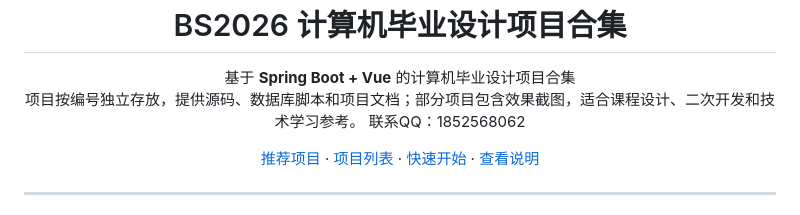
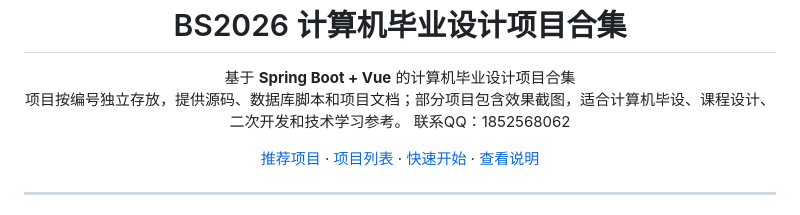
Before and after one commit to renzo1031/BS2026, a Markdown page: README.md, the part around the change. Drawn GitHub-style.

Commit message:
docs: refine README project description

```diff
--- a/README.md
+++ b/README.md
@@ -2,7 +2,7 @@
 
 <p align="center">
   基于 <strong>Spring Boot + Vue</strong> 的计算机毕业设计项目合集<br>
-  项目按编号独立存放，提供源码、数据库脚本和项目文档；部分项目包含效果截图，适合课程设计、二次开发和技术学习参考。
+  项目按编号独立存放，提供源码、数据库脚本和项目文档；部分项目包含效果截图，适合计算机毕设、课程设计、二次开发和技术学习参考。
   联系QQ：1852568062
 </p>
 
```
